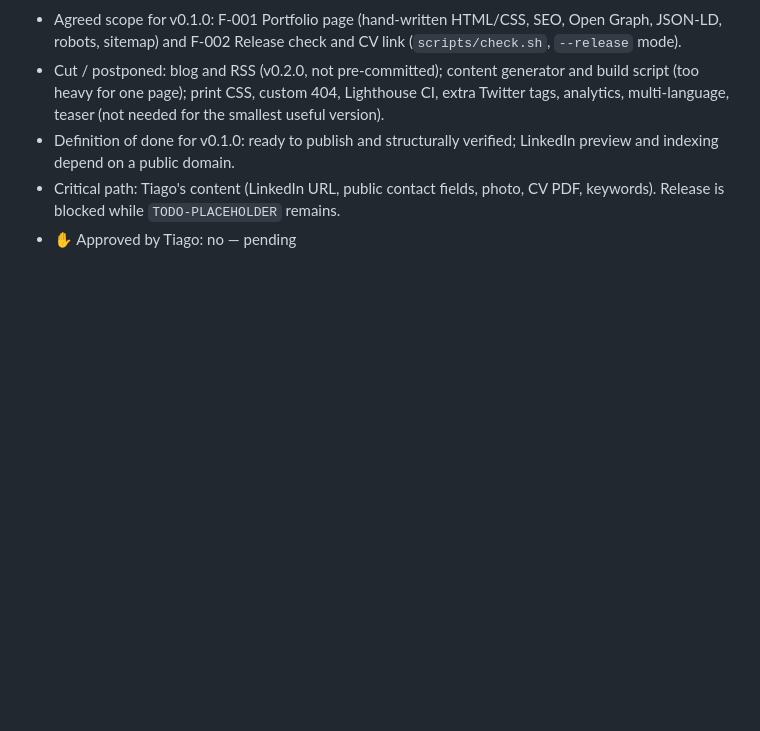
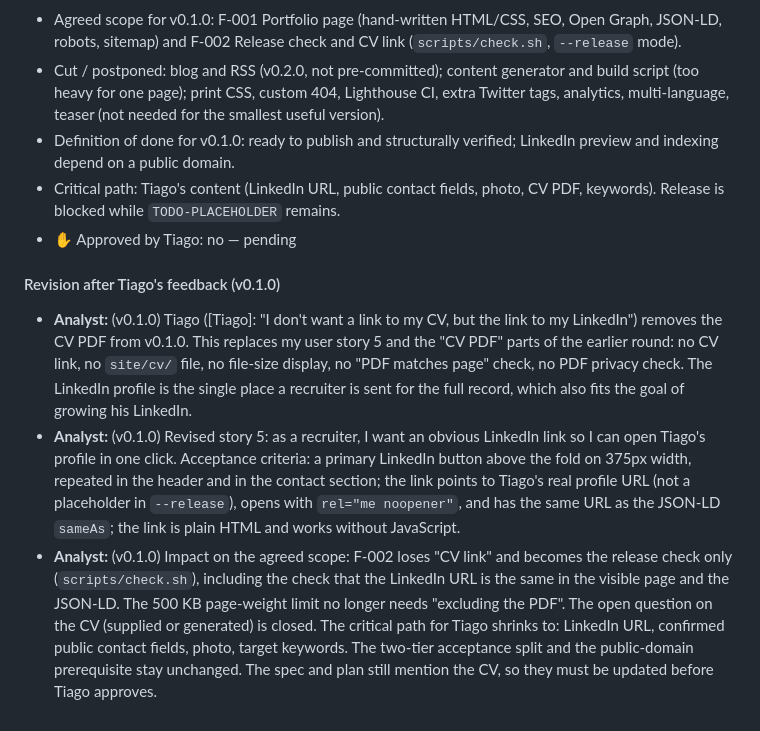
Before and after one commit to tiago-idea-factory/personal-it-portefolio, a Markdown page: docs/debate.md, the part around the change. Drawn GitHub-style; blank space fills up the shorter version.

Commit message:
Debate: Analyst revision, LinkedIn link instead of CV for v0.1.0
Co-Authored-By: Claude Sonnet 5.5 <noreply@anthropic.com>

```diff
--- a/docs/debate.md
+++ b/docs/debate.md
@@ -109,3 +109,9 @@ Every debate round targets one version. A round ends with a conclusion that feed
 - Definition of done for v0.1.0: ready to publish and structurally verified; LinkedIn preview and indexing depend on a public domain.
 - Critical path: Tiago's content (LinkedIn URL, public contact fields, photo, CV PDF, keywords). Release is blocked while `TODO-PLACEHOLDER` remains.
 - ✋ Approved by Tiago: no — pending
+
+#### Revision after Tiago's feedback (v0.1.0)
+
+- **Analyst:** (v0.1.0) Tiago ([Tiago]: "I don't want a link to my CV, but the link to my LinkedIn") removes the CV PDF from v0.1.0. This replaces my user story 5 and the "CV PDF" parts of the earlier round: no CV link, no `site/cv/` file, no file-size display, no "PDF matches page" check, no PDF privacy check. The LinkedIn profile is the single place a recruiter is sent for the full record, which also fits the goal of growing his LinkedIn.
+- **Analyst:** (v0.1.0) Revised story 5: as a recruiter, I want an obvious LinkedIn link so I can open Tiago's profile in one click. Acceptance criteria: a primary LinkedIn button above the fold on 375px width, repeated in the header and in the contact section; the link points to Tiago's real profile URL (not a placeholder in `--release`), opens with `rel="me noopener"`, and has the same URL as the JSON-LD `sameAs`; the link is plain HTML and works without JavaScript.
+- **Analyst:** (v0.1.0) Impact on the agreed scope: F-002 loses "CV link" and becomes the release check only (`scripts/check.sh`), including the check that the LinkedIn URL is the same in the visible page and the JSON-LD. The 500 KB page-weight limit no longer needs "excluding the PDF". The open question on the CV (supplied or generated) is closed. The critical path for Tiago shrinks to: LinkedIn URL, confirmed public contact fields, photo, target keywords. The two-tier acceptance split and the public-domain prerequisite stay unchanged. The spec and plan still mention the CV, so they must be updated before Tiago approves.
```
